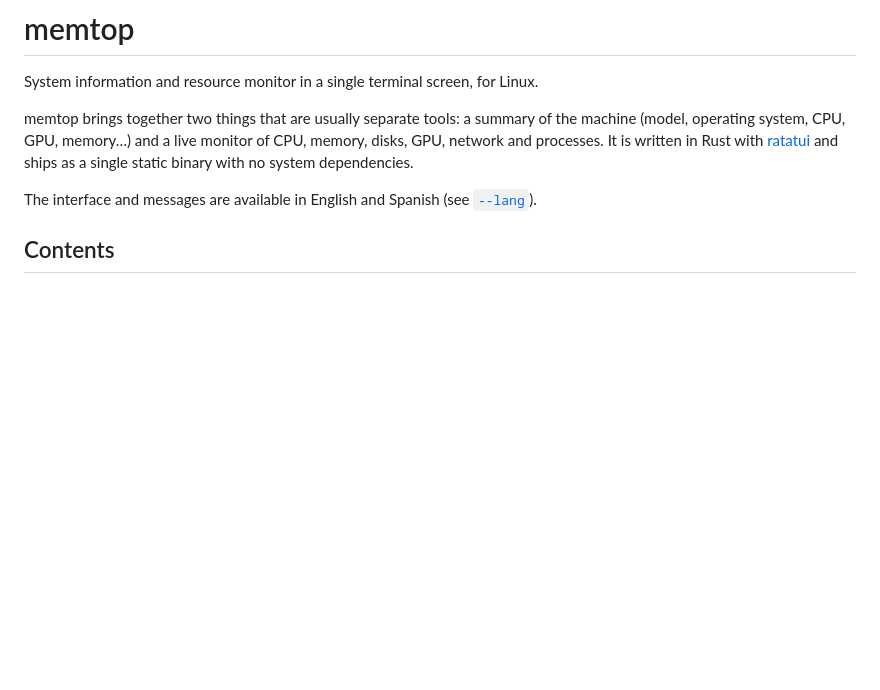
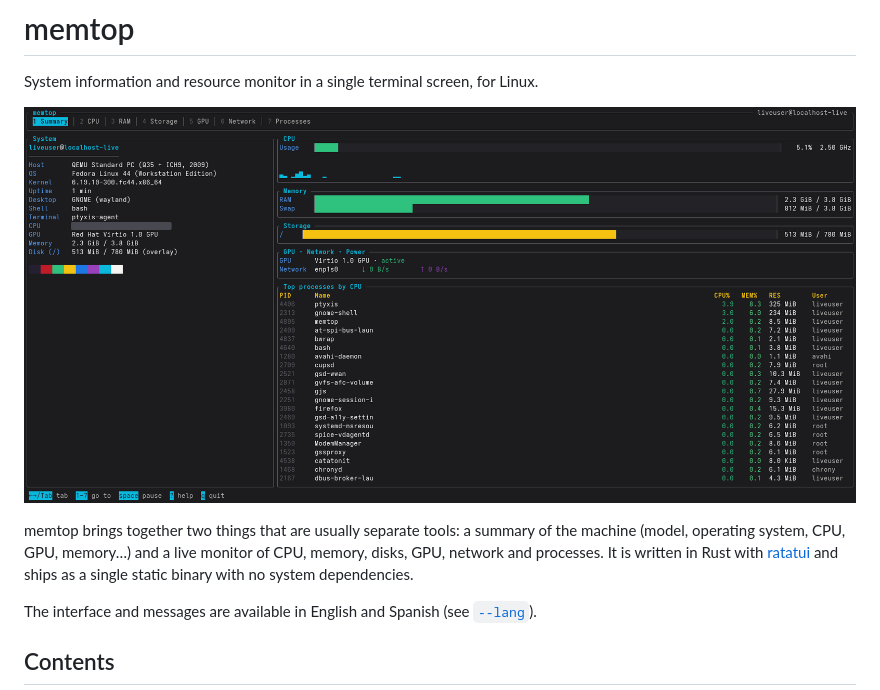
Before and after one commit to SalomonAvila/memtop, a Markdown page: README.md, the part around the change. GitHub-like rendering; pictures changed too: docs/screenshot.png (added); blank space fills up the shorter version.

Commit message:
docs: add a screenshot to the README

```diff
--- a/README.md
+++ b/README.md
@@ -1,6 +1,8 @@
 # memtop
 
 System information and resource monitor in a single terminal screen, for Linux.
+
+![memtop showing the Summary tab: system information on the left; CPU, memory, storage, GPU, network and the top processes on the right](docs/screenshot.png)
 
 memtop brings together two things that are usually separate tools: a summary of the machine
 (model, operating system, CPU, GPU, memory…) and a live monitor of CPU, memory, disks, GPU,
```
